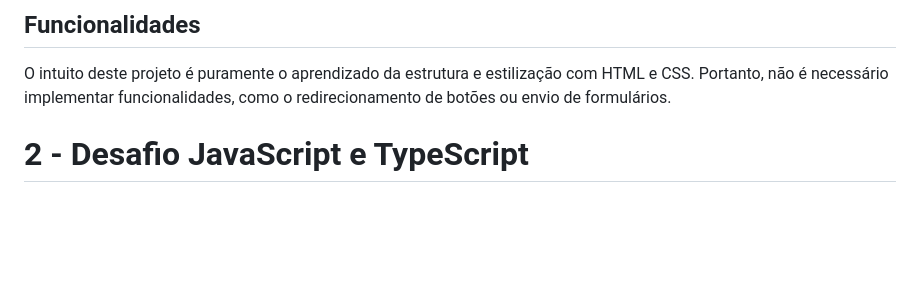
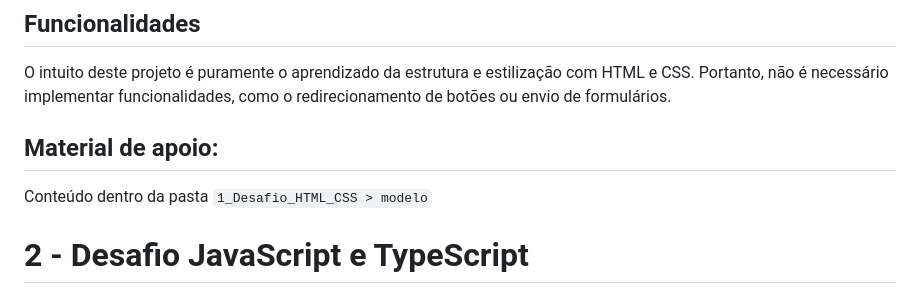
Before and after one commit to luiz1303/enactus-dev-challenge, a Markdown page: README.md, the part around the change. Drawn GitHub-style; blank space fills up the shorter version.

Commit message:
correcao readme

```diff
--- a/README.md
+++ b/README.md
@@ -20,6 +20,10 @@ Prototipagem: <a href="https://www.figma.com/file/MZIsIkSGY0oX62hk1GEtvJ/Desafio
 ## Funcionalidades
 
 O intuito deste projeto é puramente o aprendizado da estrutura e estilização com HTML e CSS. Portanto, não é necessário implementar funcionalidades, como o redirecionamento de botões ou envio de formulários.
+
+## Material de apoio:
+
+Conteúdo dentro da pasta `1_Desafio_HTML_CSS > modelo`
 
 # 2 - Desafio JavaScript e TypeScript
 
```
